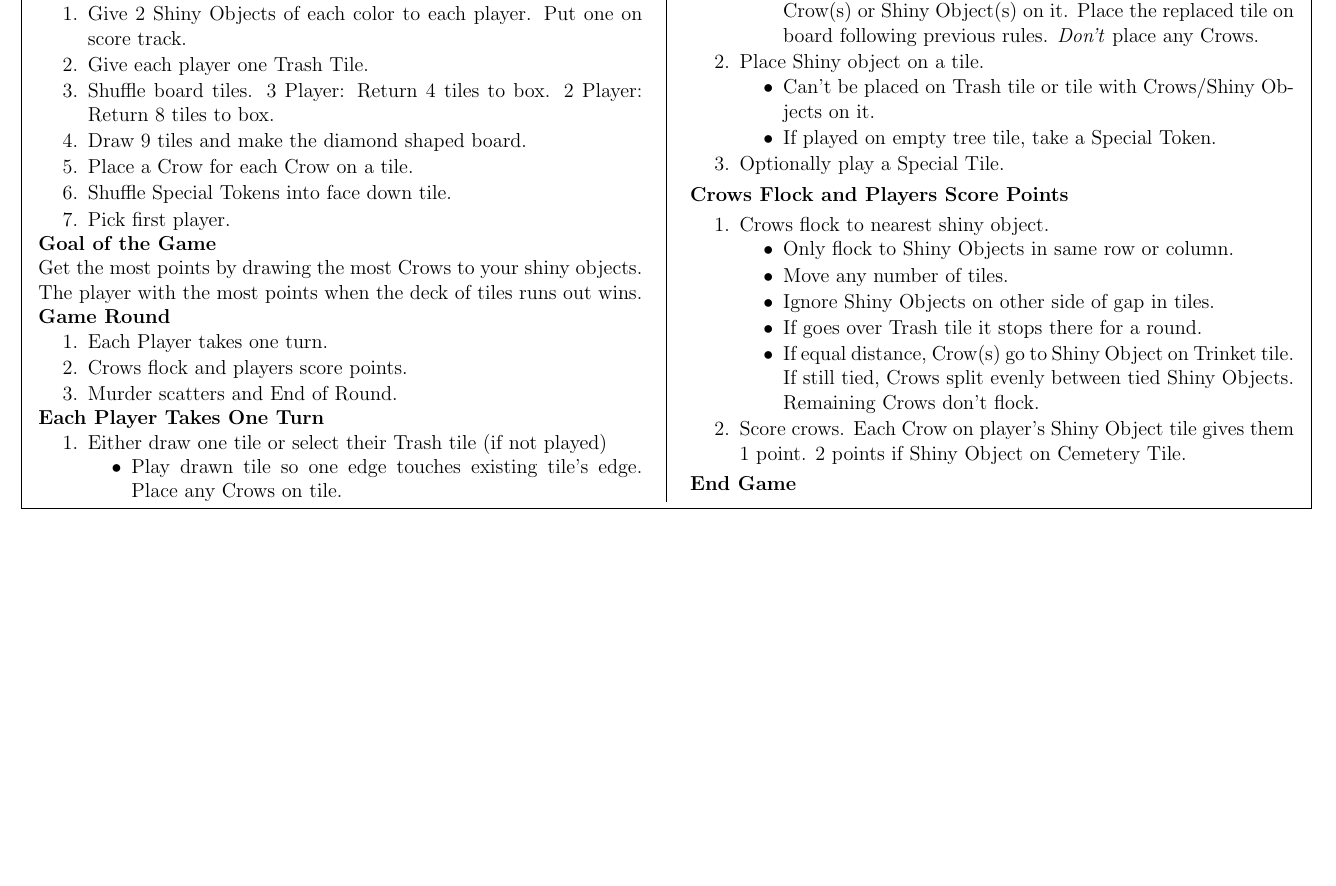
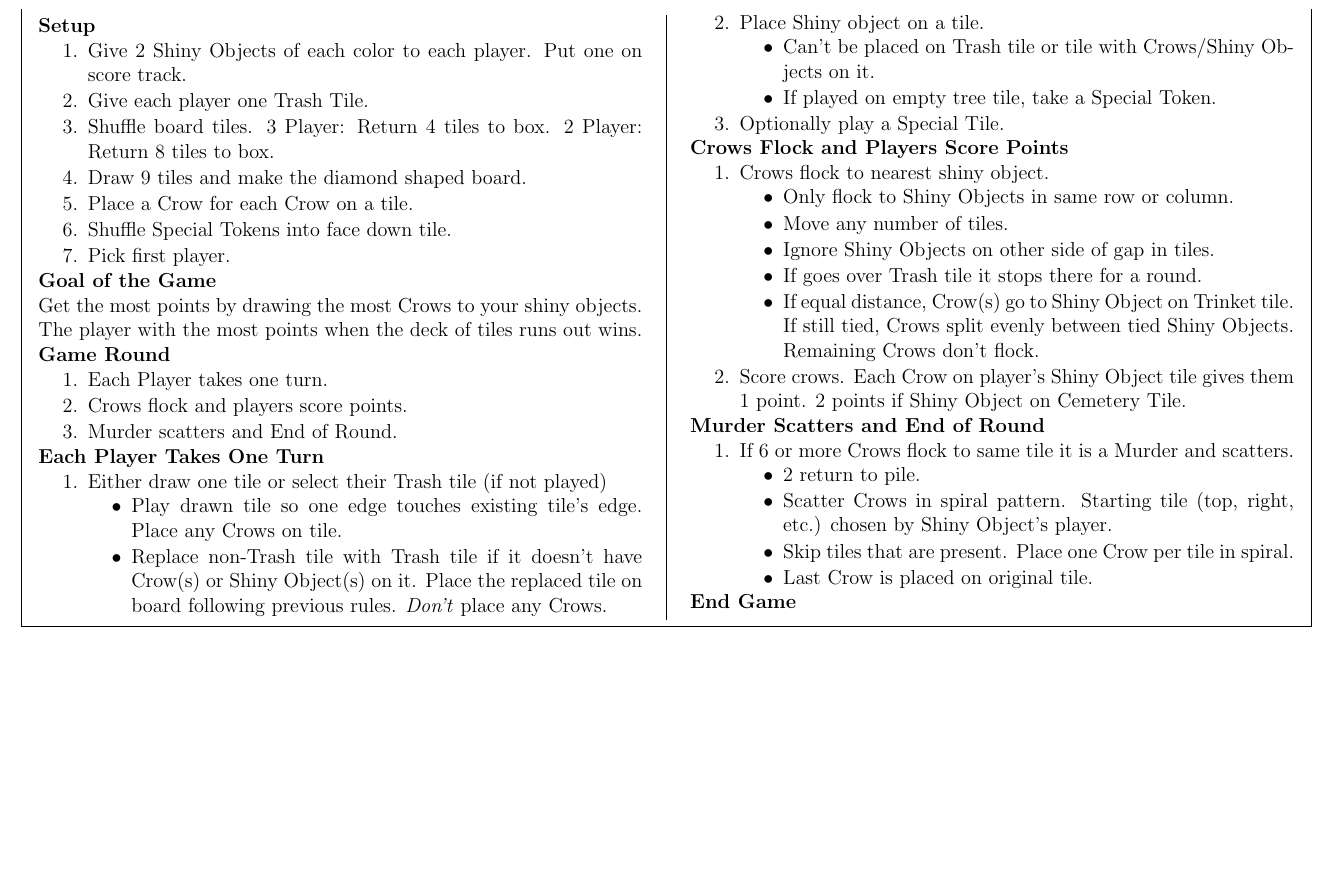
Before and after one commit to MJJoyce/GameSummarySheets, a LaTeX document (Crows/Crows.tex): part of the page, cut so that both start at the same text, the shorter picture padded with empty space. Compiled offline with pdfLaTeX.

Commit message:
Add Murder scatter rules

```diff
--- a/Crows/Crows.tex
+++ b/Crows/Crows.tex
@@ -113,6 +113,17 @@ Get the most points by drawing the most Crows to your shiny objects. The player
 	\item Score crows. Each Crow on player's Shiny Object tile gives them 1 point. 2 points if Shiny Object on Cemetery Tile.
 \end{enumerateCustom}
 
+\section*{Murder Scatters and End of Round}
+\begin{enumerateCustom}
+	\item If 6 or more Crows flock to same tile it is a Murder and scatters.
+		\begin{itemizeCustom}
+			\item 2 return to pile.
+			\item Scatter Crows in spiral pattern. Starting tile (top, right, etc.) chosen by Shiny Object's player.
+			\item Skip tiles that are present. Place one Crow per tile in spiral.
+			\item Last Crow is placed on original tile.
+		\end{itemizeCustom}
+\end{enumerateCustom}
+
 \section*{End Game}
 
 \end{multicols*}
```
Also changed, not shown: Crows/Crows.pdf.
